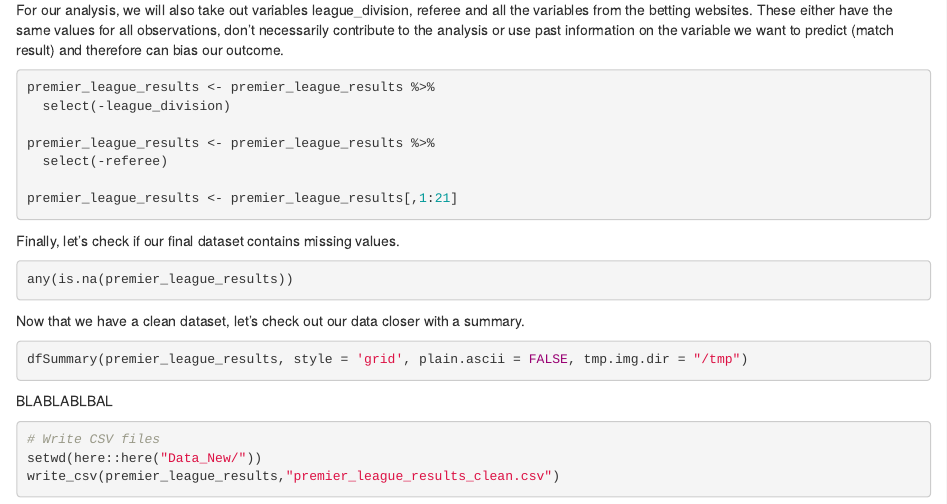
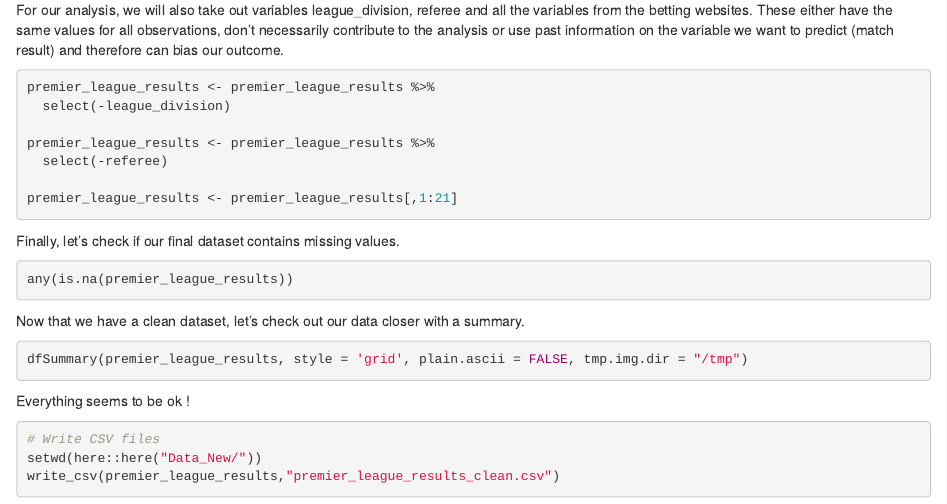
Before and after one commit to ygigandet/MachineLearning, an R Markdown document (Report_New/data.Rmd): the page in a window 1100 px wide, from 590 px down. Rendered offline with R 4.5, knitr and Pandoc, with nearby package versions; the code chunks are not run, so their results and figures are left out.

Commit message:
report : data cleaning - done

````diff
--- a/Report_New/data.Rmd
+++ b/Report_New/data.Rmd
@@ -100,7 +98,7 @@ Now that we have a clean dataset, let's check out our data closer with a summary
 dfSummary(premier_league_results, style = 'grid', plain.ascii = FALSE, tmp.img.dir = "/tmp")
 ```
 
-BLABLABLBAL
+Everything seems to be ok !
 
 ```{r}
 # Write CSV files
````
Also changed, not shown: Report_New/data.Rmd (2 more changed lines).
